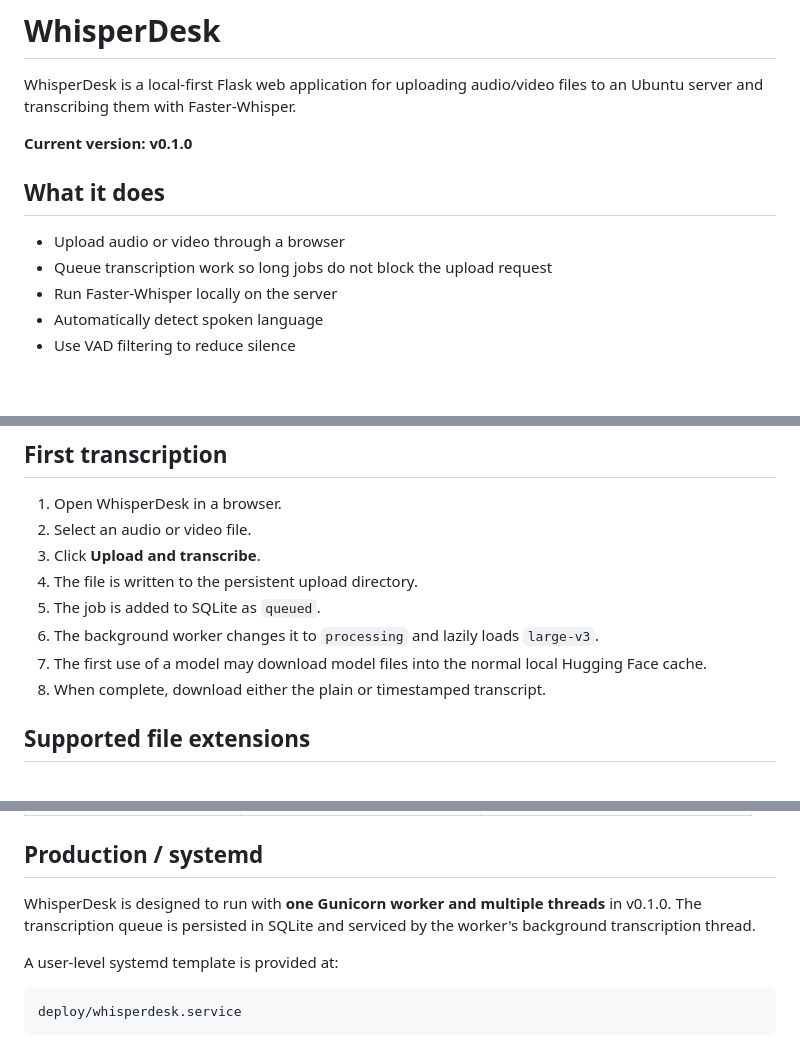
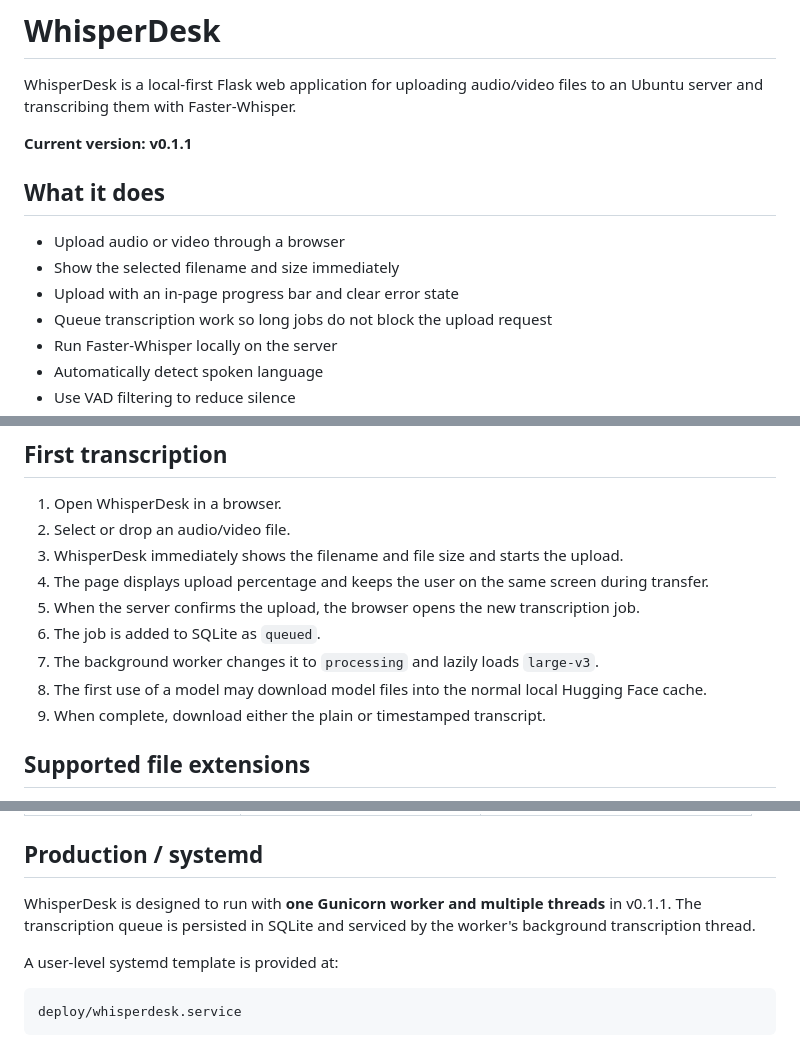
Before and after one commit to zageabb/whisperdesk, a Markdown page: README.md, 3 parts joined by grey strips. GitHub-like rendering; blank space fills up the shorter version.

Commit message:
docs: document v0.1.1 upload progress flow

```diff
--- a/README.md
+++ b/README.md
@@ -2,11 +2,13 @@
 
 WhisperDesk is a local-first Flask web application for uploading audio/video files to an Ubuntu server and transcribing them with Faster-Whisper.
 
-**Current version: v0.1.0**
+**Current version: v0.1.1**
 
 ## What it does
 
 - Upload audio or video through a browser
+- Show the selected filename and size immediately
+- Upload with an in-page progress bar and clear error state
 - Queue transcription work so long jobs do not block the upload request
 - Run Faster-Whisper locally on the server
 - Automatically detect spoken language
@@ -164,13 +166,14 @@ http://SERVER-IP:5070/health
 ## First transcription
 
 1. Open WhisperDesk in a browser.
-2. Select an audio or video file.
-3. Click **Upload and transcribe**.
-4. The file is written to the persistent upload directory.
-5. The job is added to SQLite as `queued`.
-6. The background worker changes it to `processing` and lazily loads `large-v3`.
-7. The first use of a model may download model files into the normal local Hugging Face cache.
-8. When complete, download either the plain or timestamped transcript.
+2. Select or drop an audio/video file.
+3. WhisperDesk immediately shows the filename and file size and starts the upload.
+4. The page displays upload percentage and keeps the user on the same screen during transfer.
+5. When the server confirms the upload, the browser opens the new transcription job.
+6. The job is added to SQLite as `queued`.
+7. The background worker changes it to `processing` and lazily loads `large-v3`.
+8. The first use of a model may download model files into the normal local Hugging Face cache.
+9. When complete, download either the plain or timestamped transcript.
 
 ## Supported file extensions
 
@@ -207,7 +210,7 @@ Faster-Whisper uses PyAV for media decoding, so a separate system FFmpeg install
 
 ## Production / systemd
 
-WhisperDesk is designed to run with **one Gunicorn worker and multiple threads** in v0.1.0. The transcription queue is persisted in SQLite and serviced by the worker's background transcription thread.
+WhisperDesk is designed to run with **one Gunicorn worker and multiple threads** in v0.1.1. The transcription queue is persisted in SQLite and serviced by the worker's background transcription thread.
 
 A user-level systemd template is provided at:
 
```
Also changed, not shown: other parts of README.md (+1 -1 lines).
